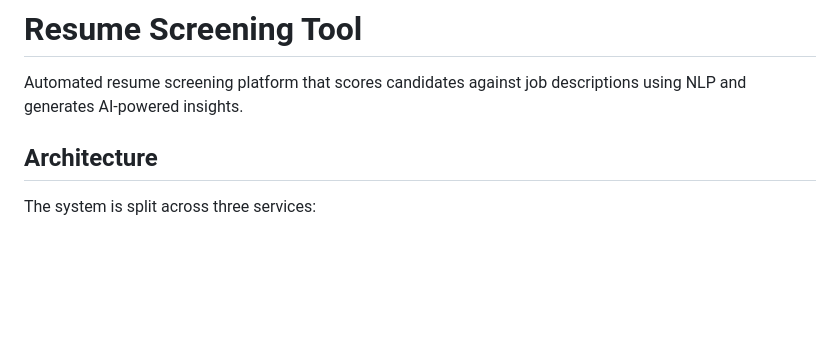
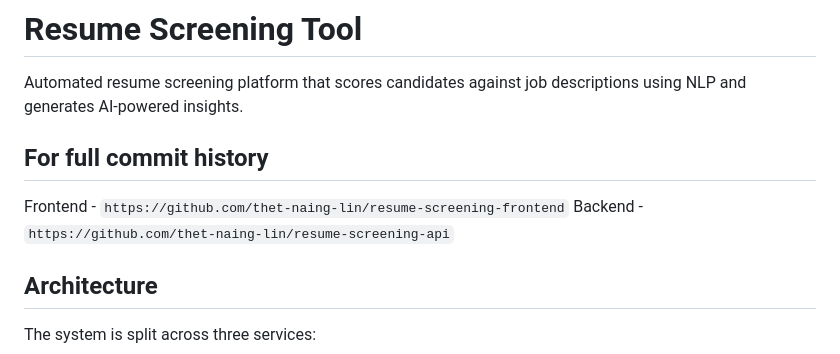
Before and after one commit to thet-naing-lin/resume-screening, a Markdown page: README.md, the part around the change. GitHub-like rendering; blank space fills up the shorter version.

Commit message:
fix: add original repo for comit history

```diff
--- a/README.md
+++ b/README.md
@@ -1,6 +1,11 @@
 # Resume Screening Tool
 
 Automated resume screening platform that scores candidates against job descriptions using NLP and generates AI-powered insights.
+
+## For full commit history
+
+Frontend - `https://github.com/thet-naing-lin/resume-screening-frontend`
+Backend - `https://github.com/thet-naing-lin/resume-screening-api`
 
 ## Architecture
 
```
